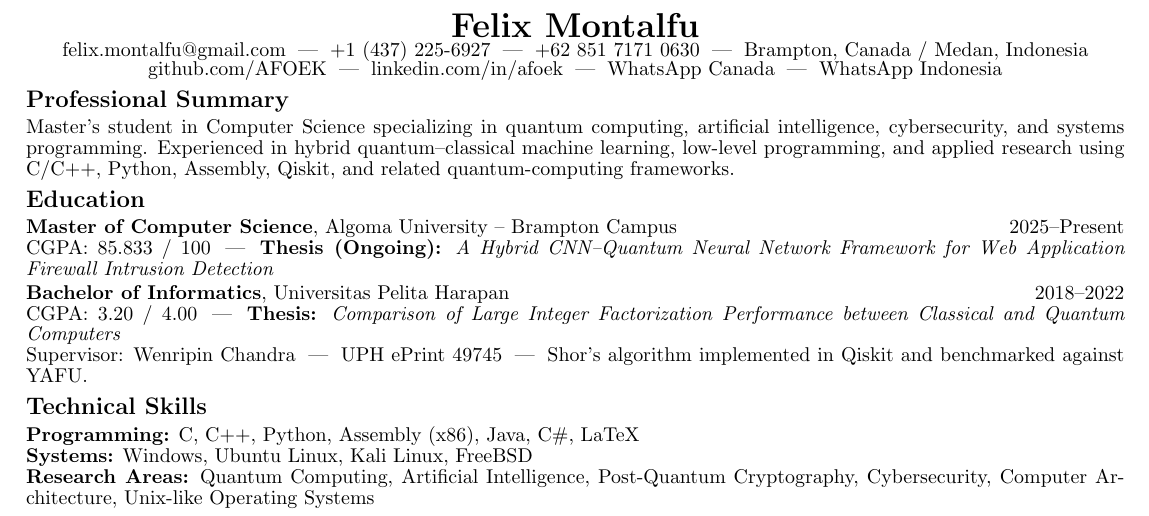
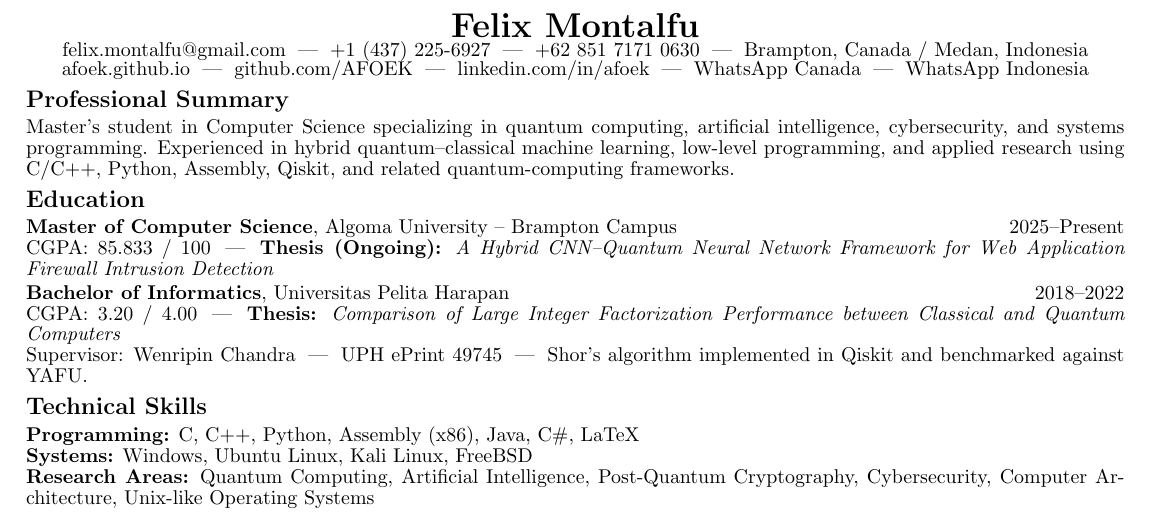
Before and after one commit to AFOEK/AFOEK.github.io, a LaTeX CV (cv/cv.tex): part of the page, cut so that both start at the same text. Compiled offline with pdfLaTeX.

Commit message:
Update CV

```diff
--- a/cv/cv.tex
+++ b/cv/cv.tex
@@ -39,6 +39,8 @@
     \;|\; +1 (437) 225-6927
     \;|\; +62 851 7171 0630
     \;|\; Brampton, Canada / Medan, Indonesia \\[-1pt]
+    \href{https://afoek.github.io/}{afoek.github.io}
+    \;|\;
     \href{https://github.com/AFOEK}{github.com/AFOEK}
     \;|\;
     \href{https://www.linkedin.com/in/felix-montalfu-263668172}{linkedin.com/in/afoek}
```
